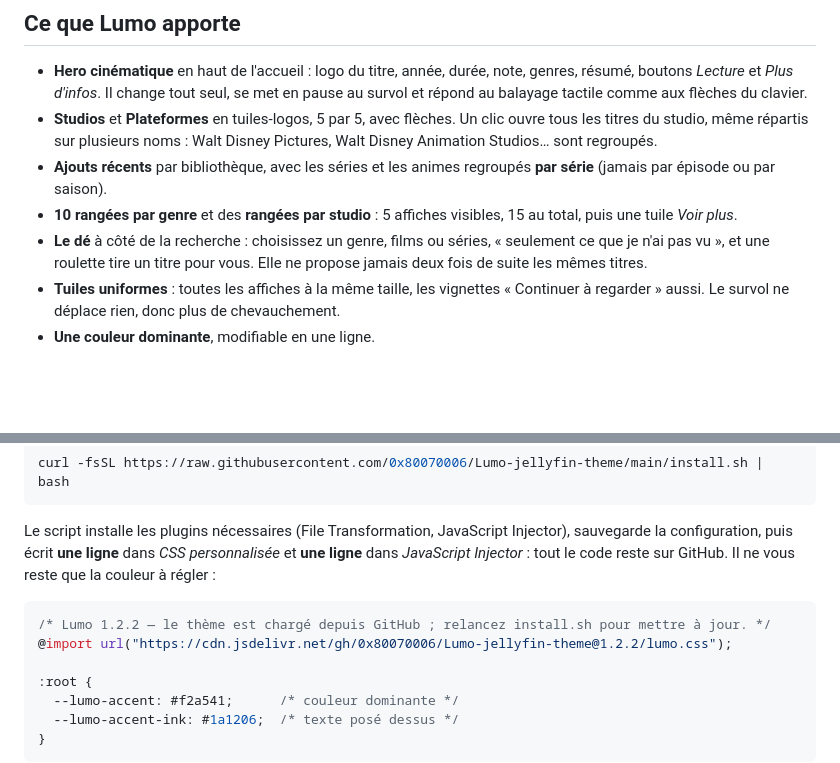
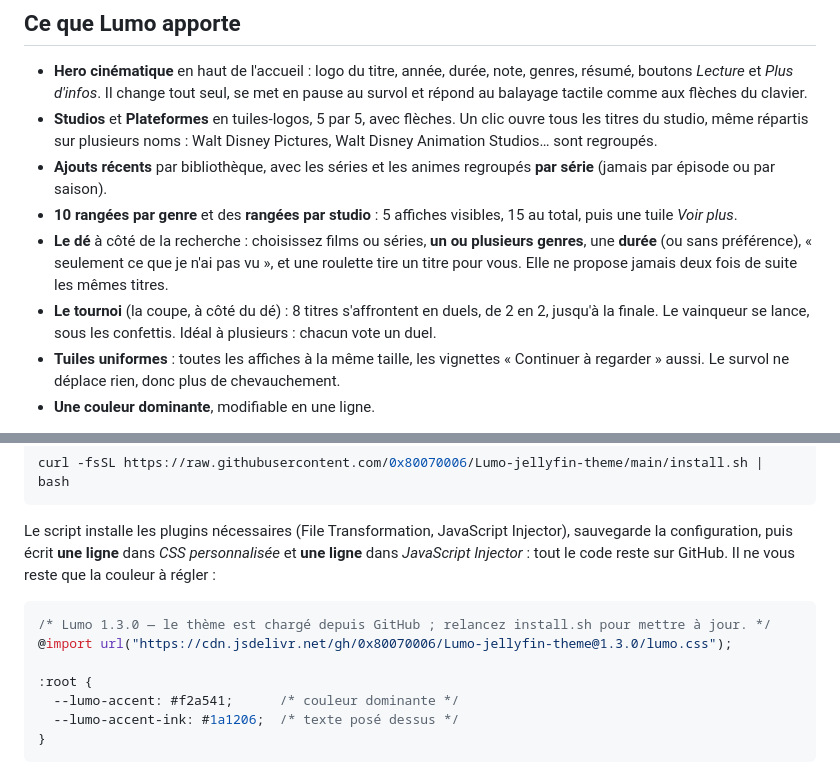
Before and after one commit to 0x80070006/Lumo-jellyfin-theme, a Markdown page: README.md, 2 parts joined by grey strips. Drawn GitHub-style; blank space fills up the shorter version.

````diff
--- a/README.md
+++ b/README.md
@@ -16,7 +16,8 @@ curl -fsSL https://raw.githubusercontent.com/0x80070006/Lumo-jellyfin-theme/main
 - **Studios** et **Plateformes** en tuiles-logos, 5 par 5, avec flèches. Un clic ouvre tous les titres du studio, même répartis sur plusieurs noms : Walt Disney Pictures, Walt Disney Animation Studios… sont regroupés.
 - **Ajouts récents** par bibliothèque, avec les séries et les animes regroupés **par série** (jamais par épisode ou par saison).
 - **10 rangées par genre** et des **rangées par studio** : 5 affiches visibles, 15 au total, puis une tuile *Voir plus*.
-- **Le dé** à côté de la recherche : choisissez un genre, films ou séries, « seulement ce que je n'ai pas vu », et une roulette tire un titre pour vous. Elle ne propose jamais deux fois de suite les mêmes titres.
+- **Le dé** à côté de la recherche : choisissez films ou séries, **un ou plusieurs genres**, une **durée** (ou sans préférence), « seulement ce que je n'ai pas vu », et une roulette tire un titre pour vous. Elle ne propose jamais deux fois de suite les mêmes titres.
+- **Le tournoi** (la coupe, à côté du dé) : 8 titres s'affrontent en duels, de 2 en 2, jusqu'à la finale. Le vainqueur se lance, sous les confettis. Idéal à plusieurs : chacun vote un duel.
 - **Tuiles uniformes** : toutes les affiches à la même taille, les vignettes « Continuer à regarder » aussi. Le survol ne déplace rien, donc plus de chevauchement.
 - **Une couleur dominante**, modifiable en une ligne.
 
@@ -97,8 +121,8 @@ curl -fsSL https://raw.githubusercontent.com/0x80070006/Lumo-jellyfin-theme/main
 Le script installe les plugins nécessaires (File Transformation, JavaScript Injector), sauvegarde la configuration, puis écrit **une ligne** dans *CSS personnalisée* et **une ligne** dans *JavaScript Injector* : tout le code reste sur GitHub. Il ne vous reste que la couleur à régler :
 
 ```css
-/* Lumo 1.2.2 — le thème est chargé depuis GitHub ; relancez install.sh pour mettre à jour. */
-@import url("https://cdn.jsdelivr.net/gh/0x80070006/Lumo-jellyfin-theme@1.2.2/lumo.css");
+/* Lumo 1.3.0 — le thème est chargé depuis GitHub ; relancez install.sh pour mettre à jour. */
+@import url("https://cdn.jsdelivr.net/gh/0x80070006/Lumo-jellyfin-theme@1.3.0/lumo.css");
 
 :root {
   --lumo-accent: #f2a541;      /* couleur dominante */
````
Also changed, not shown: other parts of README.md (+25 -2 lines), docs/INSTALLATION.md (+6 -5 lines), docs/screenshots/de-choix.jpg, docs/screenshots/de-resultat.jpg, docs/screenshots/tournoi-choix.jpg (added), docs/screenshots/tournoi-duel.jpg (added), docs/screenshots/tournoi-vainqueur.jpg (added), 3 other files.
